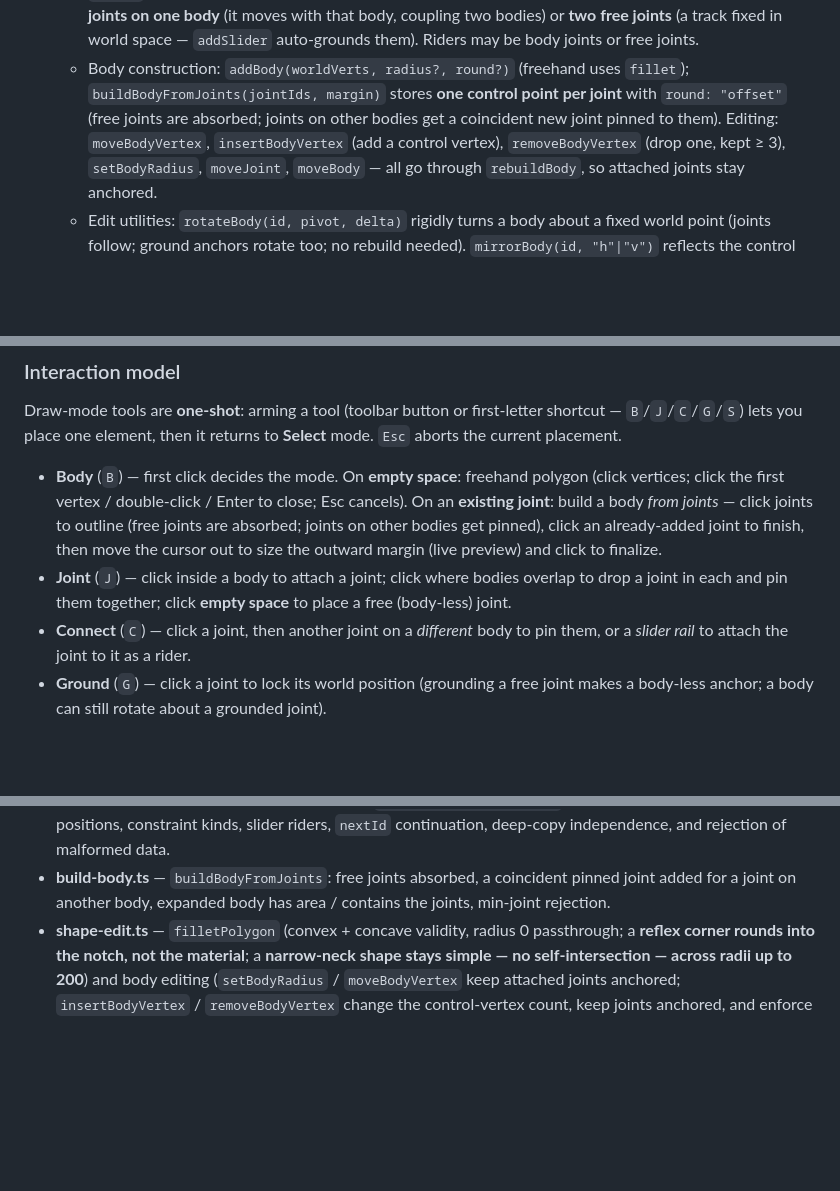
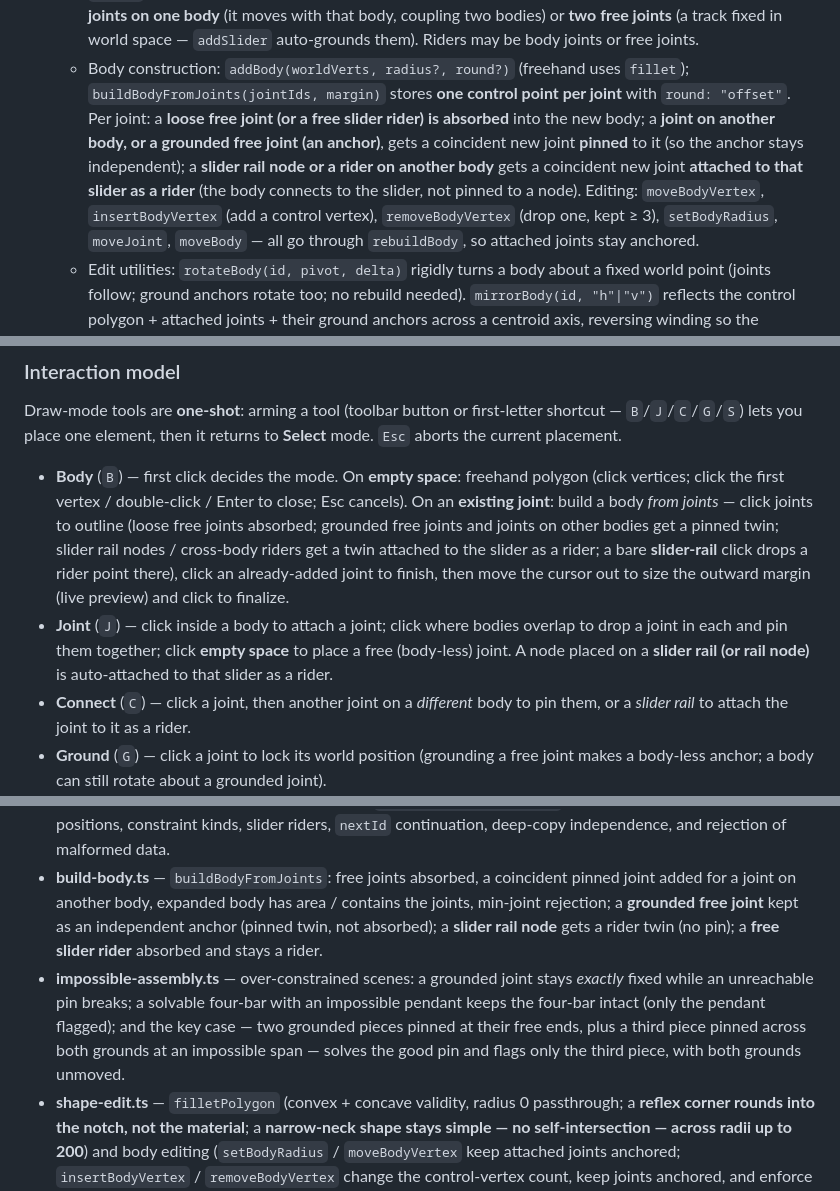
Before and after one commit to nightswimmer/Disjointed, a Markdown page: PROJECT_INSTRUCTIONS.md, 3 parts joined by grey strips. Drawn GitHub-style; blank space fills up the shorter version.

```diff
--- a/PROJECT_INSTRUCTIONS.md
+++ b/PROJECT_INSTRUCTIONS.md
@@ -60,8 +63,12 @@ by headless tests; the interactive canvas should be confirmed by eye via `npm ru
     auto-grounds them). Riders may be body joints or free joints.
   - Body construction: `addBody(worldVerts, radius?, round?)` (freehand uses `fillet`);
     `buildBodyFromJoints(jointIds, margin)` stores **one control point per joint** with
-    `round: "offset"` (free joints are absorbed; joints on other bodies get a coincident new
-    joint pinned to them). Editing: `moveBodyVertex`, `insertBodyVertex` (add a control vertex),
+    `round: "offset"`. Per joint: a **loose free joint (or a free slider rider) is absorbed**
+    into the new body; a **joint on another body, or a grounded free joint (an anchor)**, gets a
+    coincident new joint **pinned** to it (so the anchor stays independent); a **slider rail node
+    or a rider on another body** gets a coincident new joint **attached to that slider as a
+    rider** (the body connects to the slider, not pinned to a node). Editing: `moveBodyVertex`,
+    `insertBodyVertex` (add a control vertex),
     `removeBodyVertex` (drop one, kept ≥ 3), `setBodyRadius`, `moveJoint`, `moveBody` — all go
     through `rebuildBody`, so attached joints stay anchored.
   - Edit utilities: `rotateBody(id, pivot, delta)` rigidly turns a body about a fixed world
@@ -122,11 +139,14 @@ Draw-mode tools are **one-shot**: arming a tool (toolbar button or first-letter
 aborts the current placement.
 - **Body** (`B`) — first click decides the mode. On **empty space**: freehand polygon (click
   vertices; click the first vertex / double-click / Enter to close; Esc cancels). On an
-  **existing joint**: build a body *from joints* — click joints to outline (free joints are
-  absorbed; joints on other bodies get pinned), click an already-added joint to finish, then
-  move the cursor out to size the outward margin (live preview) and click to finalize.
+  **existing joint**: build a body *from joints* — click joints to outline (loose free joints
+  absorbed; grounded free joints and joints on other bodies get a pinned twin; slider rail
+  nodes / cross-body riders get a twin attached to the slider as a rider; a bare **slider-rail**
+  click drops a rider point there), click an already-added joint to finish, then move the cursor
+  out to size the outward margin (live preview) and click to finalize.
 - **Joint** (`J`) — click inside a body to attach a joint; click where bodies overlap to drop
   a joint in each and pin them together; click **empty space** to place a free (body-less) joint.
+  A node placed on a **slider rail (or rail node)** is auto-attached to that slider as a rider.
 - **Connect** (`C`) — click a joint, then another joint on a *different* body to pin them, or a
   *slider rail* to attach the joint to it as a rider.
 - **Ground** (`G`) — click a joint to lock its world position (grounding a free joint makes a
@@ -225,7 +267,14 @@ Persistence:
   independence, and rejection of malformed data.
 - **build-body.ts** — `buildBodyFromJoints`: free joints absorbed, a coincident pinned joint
   added for a joint on another body, expanded body has area / contains the joints, min-joint
-  rejection.
+  rejection; a **grounded free joint** kept as an independent anchor (pinned twin, not absorbed);
+  a **slider rail node** gets a rider twin (no pin); a **free slider rider** absorbed and stays a
+  rider.
+- **impossible-assembly.ts** — over-constrained scenes: a grounded joint stays *exactly* fixed
+  while an unreachable pin breaks; a solvable four-bar with an impossible pendant keeps the
+  four-bar intact (only the pendant flagged); and the key case — two grounded pieces pinned at
+  their free ends, plus a third piece pinned across both grounds at an impossible span — solves
+  the good pin and flags only the third piece, with both grounds unmoved.
 - **shape-edit.ts** — `filletPolygon` (convex + concave validity, radius 0 passthrough; a
   **reflex corner rounds into the notch, not the material**; a **narrow-neck shape stays
   simple — no self-intersection — across radii up to 200**) and body editing (`setBodyRadius` /
```
Also changed, not shown: other parts of PROJECT_INSTRUCTIONS.md (+54 -8 lines).
